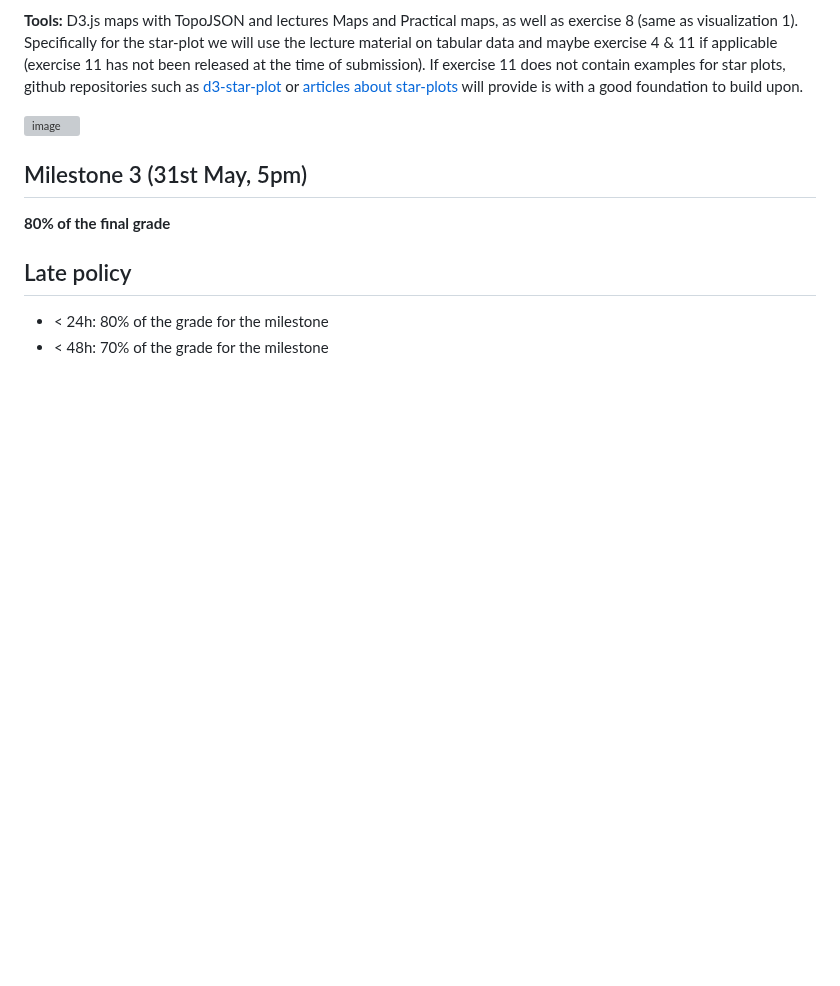
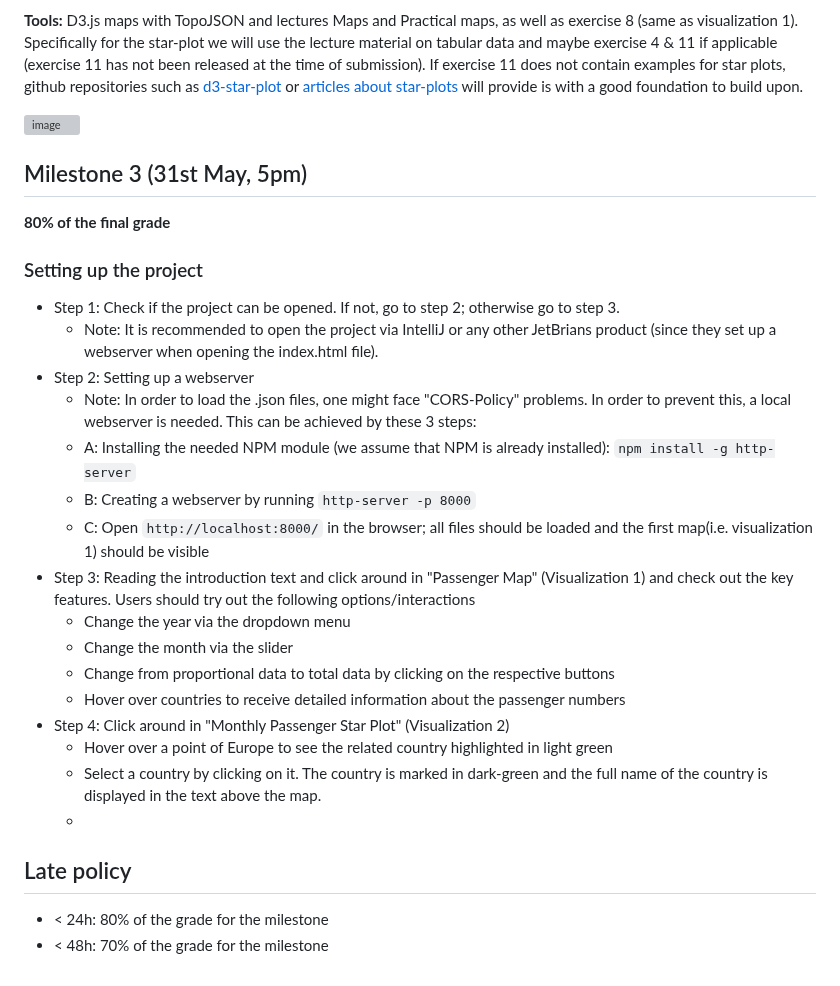
Before and after one commit to com-480-data-visualization/EuropeTourism, a Markdown page: README.md, the part around the change. GitHub-like rendering; blank space fills up the shorter version; grey boxes are pictures that could not be loaded.

Commit message:
WIP - Writing readme for milestone 3

````diff
--- a/README.md
+++ b/README.md
@@ -148,8 +148,23 @@ D3.js maps with TopoJSON and lectures Maps and Practical maps, as well as exerci
 ## Milestone 3 (31st May, 5pm)
 
 **80% of the final grade**
-
-
+### Setting up the project
+- Step 1: Check if the project can be opened. If not, go to step 2; otherwise go to step 3.
+  - Note: It is recommended to open the project via IntelliJ or any other JetBrians product (since they set up a webserver when opening the index.html file).
+- Step 2: Setting up a webserver
+  - Note:  In order to load the .json files, one might face "CORS-Policy" problems. In order to prevent this, a local webserver is needed. This can be achieved by these 3 steps:
+  - A: Installing the needed NPM module (we assume that NPM is already installed): ```npm install -g http-server```
+  - B: Creating a webserver by running ```http-server -p 8000```
+  - C: Open ```http://localhost:8000/``` in the browser; all files should be loaded and the first map(i.e. visualization 1) should be visible
+- Step 3: Reading the introduction text and click around in "Passenger Map" (Visualization 1) and check out the key features. Users should try out the following options/interactions
+  - Change the year via the dropdown menu
+  - Change the month via the slider
+  - Change from proportional data to total data by clicking on the respective buttons
+  - Hover over countries to receive detailed information about the passenger numbers
+- Step 4: Click around in "Monthly Passenger Star Plot" (Visualization 2)
+  - Hover over a point of Europe to see the related country highlighted in light green
+  - Select a country by clicking on it. The country is marked in dark-green and the full name of the country is displayed in the text above the map.
+  -
 ## Late policy
 
 - < 24h: 80% of the grade for the milestone
````
